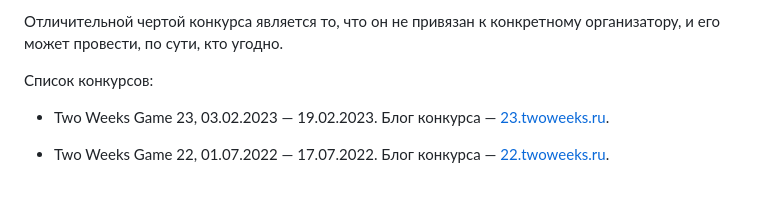
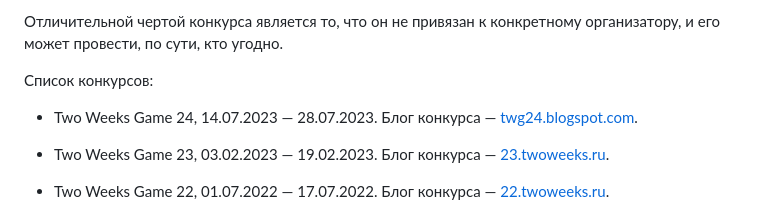
Before and after one commit to twoweeks/twoweeksgame.ru, a Markdown page: src/pages/index.md, the part around the change. GitHub-like rendering; blank space fills up the shorter version.

Commit message:
feat: new contest added

```diff
--- a/src/pages/index.md
+++ b/src/pages/index.md
@@ -9,6 +9,8 @@ layout: "../layouts/BasicPage.astro"
 Отличительной чертой конкурса является то, что он не привязан к конкретному организатору, и его может провести, по сути, кто угодно.
 
 Список конкурсов:
+
+- Two Weeks Game 24, 14.07.2023 — 28.07.2023. Блог конкурса — [twg24.blogspot.com](https://twg24.blogspot.com).
 
 - Two Weeks Game 23, 03.02.2023 — 19.02.2023. Блог конкурса — [23.twoweeks.ru](https://23.twoweeks.ru).
 
```
